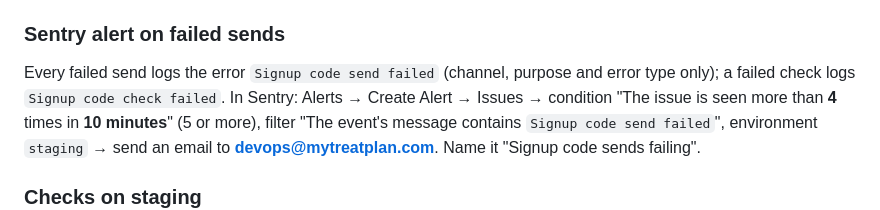
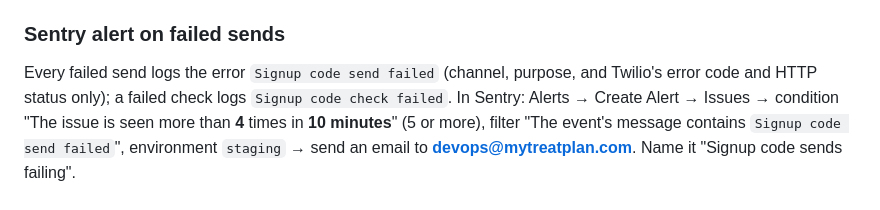
Before and after one commit to mytreatplan/mytreatplan.com, a Markdown page: deploy/README.md, the part around the change. Drawn GitHub-style.

Commit message:
docs(deploy): the send-failure error carries Twilio's code and HTTP status
Co-Authored-By: Claude Opus 5.5 <noreply@anthropic.com>

```diff
--- a/deploy/README.md
+++ b/deploy/README.md
@@ -792,8 +792,8 @@ With the Twilio provider selected and any of the four empty, every `check` and `
 
 ### Sentry alert on failed sends
 
-Every failed send logs the error `Signup code send failed` (channel, purpose and error
-type only); a failed check logs `Signup code check failed`. In Sentry: Alerts → Create
+Every failed send logs the error `Signup code send failed` (channel, purpose, and
+Twilio's error code and HTTP status only); a failed check logs `Signup code check failed`. In Sentry: Alerts → Create
 Alert → Issues → condition "The issue is seen more than **4** times in **10 minutes**" (5 or more),
 filter "The event's message contains `Signup code send failed`", environment `staging` →
 send an email to **devops@mytreatplan.com**. Name it "Signup code sends failing".
```
